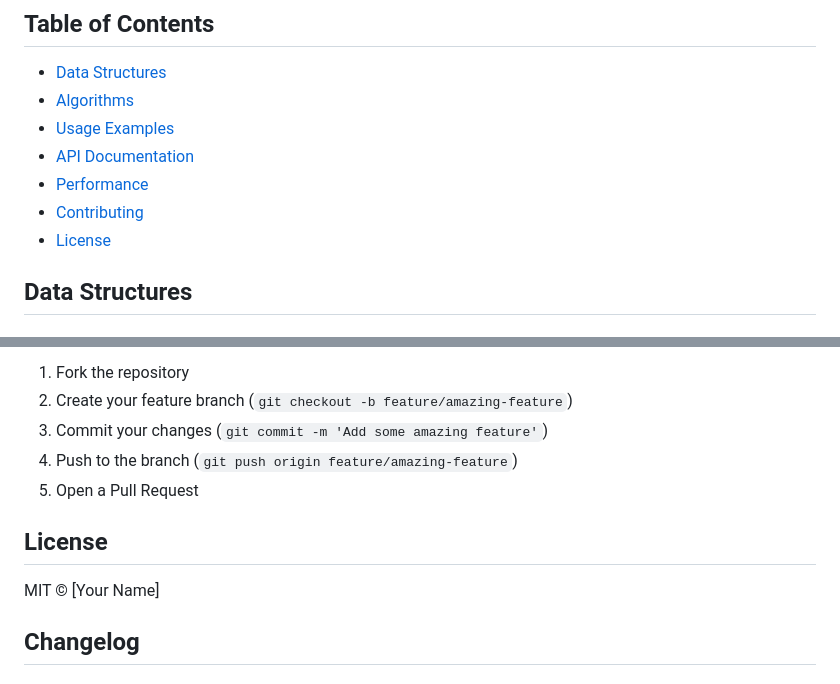
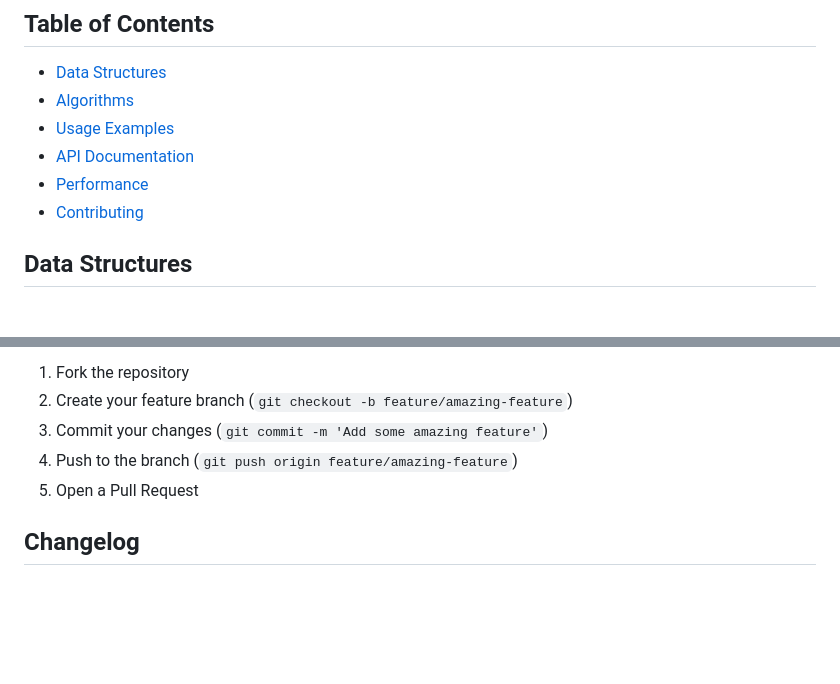
Before and after one commit to tshields86/DStructures.js, a Markdown page: README.md, 2 parts joined by grey strips. Rendered like a GitHub page; blank space fills up the shorter version.

Commit message:
docs: Remove license section from README

```diff
--- a/README.md
+++ b/README.md
@@ -50,7 +50,6 @@ console.log(arr); // [1, 2, 5, 8, 9]
 - [API Documentation](#api-documentation)
 - [Performance](#performance)
 - [Contributing](#contributing)
-- [License](#license)
 
 ## Data Structures
 
@@ -486,10 +485,6 @@ Contributions are welcome! Please feel free to submit a Pull Request.
 4. Push to the branch (`git push origin feature/amazing-feature`)
 5. Open a Pull Request
 
-## License
-
-MIT © [Your Name]
-
 ## Changelog
 
 ### v2.0.0 (Current)
```
